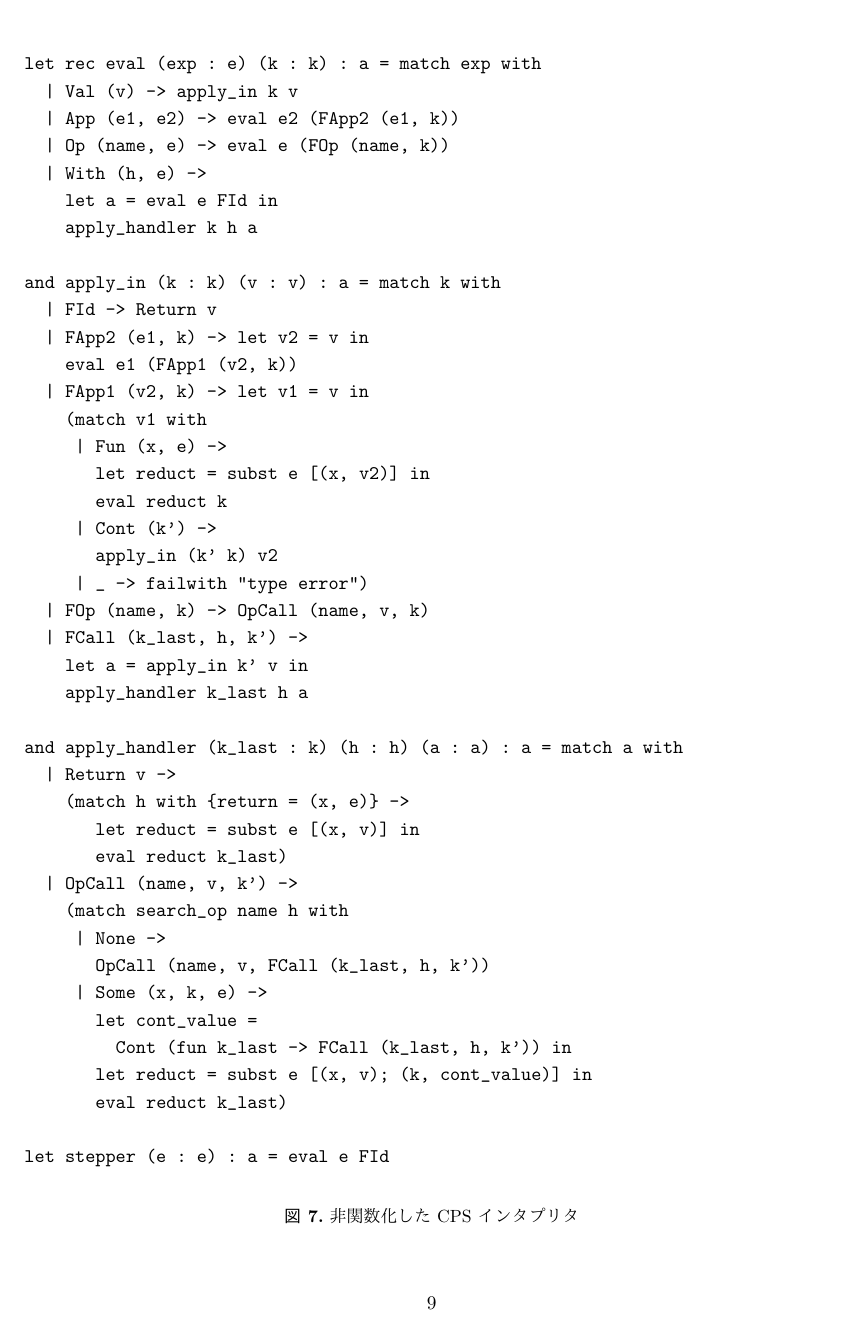
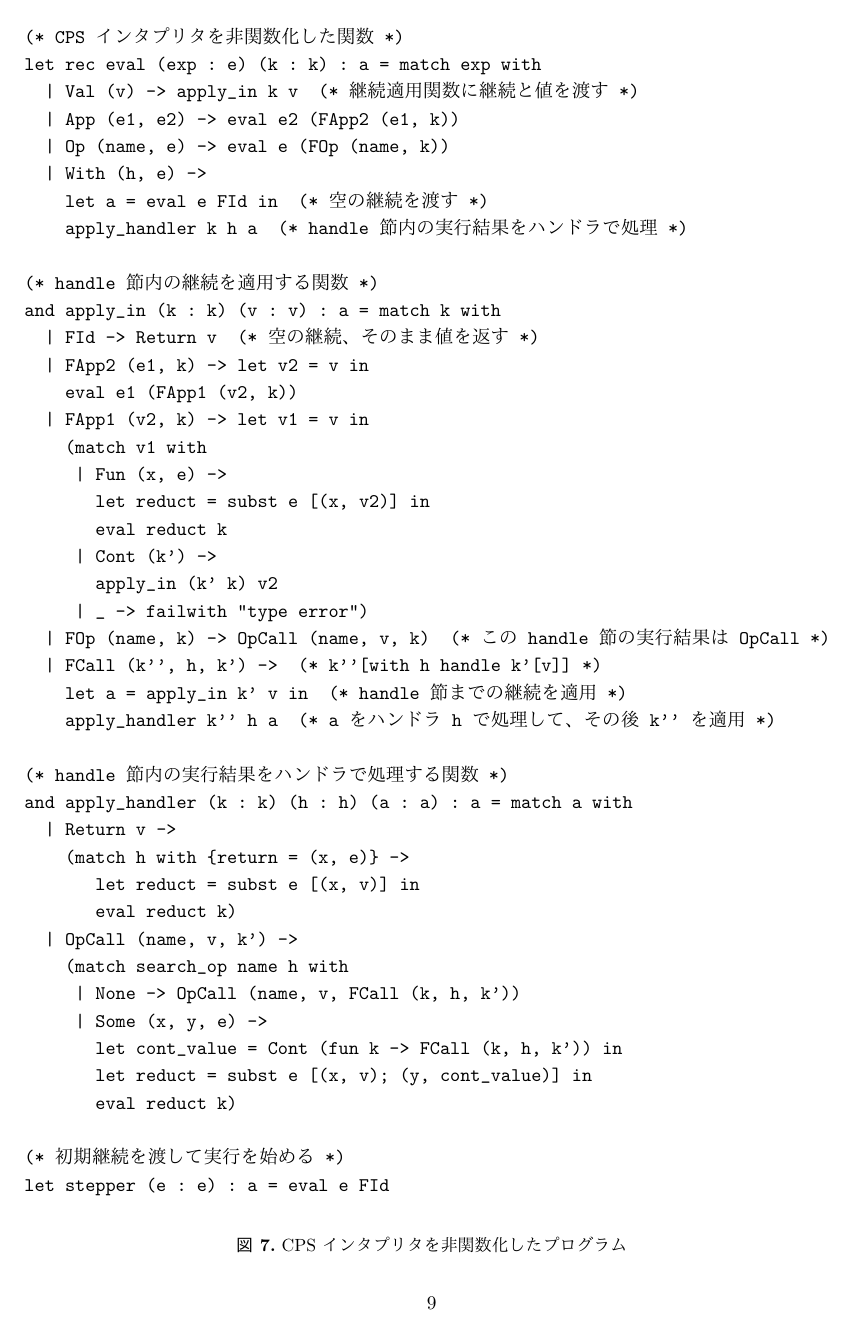
Before and after one commit to furukaw/effects_stepper, a LaTeX document (0107/p.tex, which reads 0107/definition.tex, 0107/transform.tex): page 9 of 15. The pictures show the PDF file 0107/p.pdf that the author committed with the source.

Commit message:
コードを短縮、コメントを微増

```diff
--- a/0107/definition.tex
+++ b/0107/definition.tex
@@ -78,13 +78,12 @@ and a = Return of v               (* 値になった *)
 let rec eval (exp : e) (k : k) : a = match exp with
   | Val (v) -> k v  (* 継続に値を渡す *)
   | App (e1, e2) ->
-    eval e2 (fun v2 -> (* FApp2 に変換される関数 *)
-        eval e1 (fun v1 -> match v1 with  (* FApp1 に変換される関数*)
+    eval e2 (fun v2 ->  (* FApp2 に変換される関数 *)
+        eval e1 (fun v1 -> match v1 with  (* FApp1 に変換される関数 *)
             | Fun (x, e) ->
-              let reduct = subst e [(x, v2)] in
+              let reduct = subst e [(x, v2)] in  (* e[v2/x] *)
               eval reduct k
             | Cont (k') ->
               (k' k) v2  (* 現在の継続と継続値が保持するメタ継続を合成して値を渡す *)
             | _ -> failwith "type error"))
   | Op (name, e) ->
-    eval e (fun v -> OpCall (name, v, k))
@@ -94,5 +93,6 @@ let rec eval (exp : e) (k : k) : a = match exp with
+    apply_handler k h a  (* handle 節内の実行結果をハンドラで処理 *)
 
-(* ハンドラで処理する関数 *)
+(* handle 節内の実行結果をハンドラで処理する関数 *)
 and apply_handler (k : k) (h : h) (a : a) : a = match a with
   | Return v ->                         (* handle 節内が値 v を返したとき *)
     (match h with {return = (x, e)} ->  (* handler {return x -> e, ...} として*)
--- a/0107/transform.tex
+++ b/0107/transform.tex
@@ -30,15 +30,17 @@ and k = FId                 (* [.] *)
 \begin{figure}
 \begin{verbatim}
+(* CPS インタプリタを非関数化した関数 *)
 let rec eval (exp : e) (k : k) : a = match exp with
-  | Val (v) -> apply_in k v
+  | Val (v) -> apply_in k v  (* 継続適用関数に継続と値を渡す *)
   | App (e1, e2) -> eval e2 (FApp2 (e1, k))
   | Op (name, e) -> eval e (FOp (name, k))
   | With (h, e) ->
-    let a = eval e FId in
-    apply_handler k h a
+    let a = eval e FId in  (* 空の継続を渡す *)
+    apply_handler k h a  (* handle 節内の実行結果をハンドラで処理 *)
 
+(* handle 節内の継続を適用する関数 *)
 and apply_in (k : k) (v : v) : a = match k with
-  | FId -> Return v
+  | FId -> Return v  (* 空の継続、そのまま値を返す *)
   | FApp2 (e1, k) -> let v2 = v in
     eval e1 (FApp1 (v2, k))
   | FApp1 (v2, k) -> let v1 = v in
@@ -49,29 +51,29 @@ and apply_in (k : k) (v : v) : a = match k with
      | Cont (k') ->
        apply_in (k' k) v2
      | _ -> failwith "type error")
-  | FOp (name, k) -> OpCall (name, v, k)
-  | FCall (k_last, h, k') ->
-    let a = apply_in k' v in
-    apply_handler k_last h a
+  | FOp (name, k) -> OpCall (name, v, k)  (* この handle 節の実行結果は OpCall *)
+  | FCall (k'', h, k') ->  (* k''[with h handle k'[v]] *)
+    let a = apply_in k' v in  (* handle 節までの継続を適用 *)
+    apply_handler k'' h a  (* a をハンドラ h で処理して、その後 k'' を適用 *)
 
-and apply_handler (k_last : k) (h : h) (a : a) : a = match a with
+(* handle 節内の実行結果をハンドラで処理する関数 *)
+and apply_handler (k : k) (h : h) (a : a) : a = match a with
   | Return v ->
     (match h with {return = (x, e)} ->
        let reduct = subst e [(x, v)] in
-       eval reduct k_last)
+       eval reduct k)
   | OpCall (name, v, k') ->
     (match search_op name h with
-     | None ->
-       OpCall (name, v, FCall (k_last, h, k'))
-     | Some (x, k, e) ->
-       let cont_value =
-         Cont (fun k_last -> FCall (k_last, h, k')) in
-       let reduct = subst e [(x, v); (k, cont_value)] in
-       eval reduct k_last)
+     | None -> OpCall (name, v, FCall (k, h, k'))
+     | Some (x, y, e) ->
+       let cont_value = Cont (fun k -> FCall (k, h, k')) in
+       let reduct = subst e [(x, v); (y, cont_value)] in
+       eval reduct k)
 
+(* 初期継続を渡して実行を始める *)
 let stepper (e : e) : a = eval e FId
 \end{verbatim}
-\caption{非関数化した CPS インタプリタ}
+\caption{CPS インタプリタを非関数化したプログラム}
 \label{figure:2defun}
 \end{figure}
 
@@ -94,9 +96,9 @@ let rec eval (exp : e) (k : k) (k2 : k2) : a = match exp with
   | With (h, e) ->
     eval e FId (fun a -> apply_handler k h a k2) (* GHandle に変換される関数 *)
 
-(* 継続を適用する関数 *)
+(* handle 節内の継続を適用する関数 *)
 and apply_in (k : k) (v : v) (k2 : k2) : a = match k with
-  | FId -> k2 (Return v)
+  | FId -> k2 (Return v)  (* handle 節の外の継続を適用 *)
   | FApp2 (e1, k) -> let v2 = v in
     eval e1 (FApp1 (v2, k)) k2
   | FApp1 (v2, k) -> let v1 = v in
@@ -104,28 +106,28 @@ and apply_in (k : k) (v : v) (k2 : k2) : a = match k with
      | Fun (x, e) ->
        let reduct = subst e [(x, v2)] in
        eval reduct k k2
-     | Cont (x, k') ->
+     | Cont (k') ->
        apply_in (k' k) v2 k2
      | _ -> failwith "type error")
   | FOp (name, k) -> k2 (OpCall (name, v, k))
-  | FCall (k_last, h, k') ->
-    apply_in k' v (fun a -> apply_handler k_last h a k2) (* GHandle に変換される関数 *)
+  | FCall (k'', h, k') ->
+    apply_in k' v (fun a -> apply_handler k'' h a k2) (* GHandle に変換される関数 *)
 
-and apply_handler (k_last : k) (h : h) (a : a) (k2 : k2) : a = match a with
+(* handle 節内の実行結果をハンドラで処理する関数 *)
+and apply_handler (k : k) (h : h) (a : a) (k2 : k2) : a = match a with
   | Return v ->
     (match h with {return = (x, e)} ->
        let reduct = subst e [(x, v)] in
-       eval reduct k_last k2)
+       eval reduct k k2)
   | OpCall (name, v, k') ->
     (match search_op name h with
      | None ->
-       k2 (OpCall (name, v, FCall (k_last, h, k')))
-     | Some (x, k, e) ->
-       let new_var = gen_var_name () in
-       let cont_value =
-         Cont (new_var, fun k_last -> FCall (k_last, h, k')) in
-       let reduct = subst e [(x, v); (k, cont_value)] in
-       eval reduct k_last k2)
+       k2 (OpCall (name, v, FCall (k, h, k'))) (* 外の継続を適用 *)
+     | Some (x, y, e) ->
+       let cont_value = Cont (fun k -> FCall (k, h, k')) in
+       let reduct = subst e [(x, v); (y, cont_value)] in
+       eval reduct k k2)
 
+(* 初期継続を渡して実行を始める *)
 let stepper (e : e) : a = eval e FId (fun a -> a)  (* GId に変換される関数 *)
 \end{verbatim}
@@ -149,12 +151,14 @@ type k2 = GId
 
 \begin{figure}
 \begin{verbatim}
+(* CPS インタプリタを非関数化して CPS 変換して非関数化した関数 *)
 let rec eval (exp : e) (k : k) (k2 : k2) : a = match exp with
   | Val (v) -> apply_in k v k2
   | App (e1, e2) -> eval e2 (FApp2 (e1, k)) k2
   | Op (name, e) -> eval e (FOp (name, k)) k2
   | With (h, e) -> eval e FId (GHandle (k, h, k2))
 
+(* handle 節内の継続を適用する関数 *)
 and apply_in (k : k) (v : v) (k2 : k2) : a = match k with
   | FId -> apply_out k2 (Return v)
   | FApp2 (e1, k) -> let v2 = v in
@@ -170,28 +174,27 @@ and apply_in (k : k) (v : v) (k2 : k2) : a = match k with
   | FOp (name, k) -> apply_out k2 (OpCall (name, v, k))
   | FCall (k_last, h, k') -> apply_in k' v (GHandle (k_last, h, k2))
 
+(* 全体の継続を適用する関数 *)
 and apply_out (k2 : k2) (a : a) : a = match k2 with
   | GId -> a
-  | GHandle (k, h, k2) ->
-    apply_handler k h a k2
+  | GHandle (k, h, k2) -> apply_handler k h a k2
 
+(* handle 節内の実行結果をハンドラで処理する関数 *)
 and apply_handler (k_last : k) (h : h) (a : a) (k2 : k2) : a = match a with
-  | Return v ->
-    (match h with {return = (x, e)} ->
+  | Return v -> (match h with {return = (x, e)} ->
        let reduct = subst e [(x, v)] in
        eval reduct k_last k2)
-  | OpCall (name, v, k') ->
-    (match search_op name h with
-     | None ->
-       apply_out k2 (OpCall (name, v, FCall (k_last, h, k')))
+  | OpCall (name, v, k') -> (match search_op name h with
+     | None -> apply_out k2 (OpCall (name, v, FCall (k_last, h, k')))
      | Some (x, k, e) ->
        let cont_value = Cont (fun k_last -> FCall (k_last, h, k')) in
        let reduct = subst e [(x, v); (k, cont_value)] in
        eval reduct k_last k2)
 
+(* 初期継続を渡して実行を始める *)
 let stepper (e : e) : a = eval e FId GId
 \end{verbatim}
-\caption{非関数化して CPS 変換して非関数化した CPS インタプリタ}
+\caption{CPS インタプリタを非関数化して CPS 変換して非関数化したプログラム}
 \label{figure:4defun}
 \end{figure}
 
@@ -206,6 +209,7 @@ let stepper (e : e) : a = eval e FId GId
 
 \begin{figure}
 \begin{verbatim}
+(* handle 節内の継続を適用する関数 *)
 and apply_in (k : k) (v : v) (k2 : k2) : a = match k with
   | FId -> apply_out k2 (Return v)
   | FApp2 (e1, k) -> let v2 = v in
@@ -227,10 +231,7 @@ and apply_in (k : k) (v : v) (k2 : k2) : a = match k with
   | FCall (k_last, h, k') ->
     apply_in k' v (GHandle (k_last, h, k2))
 
-and apply_handler (k_last : k) (h : h) (a : a) (k2 : k2) : a = match a with
+(* handle 節内の実行結果をハンドラで処理する関数 *)
+and apply_handler (k : k) (h : h) (a : a) (k2 : k2) : a = match a with
   | Return v ->
     (match h with {return = (x, e)} ->
-       let redex = With (h, Val v) in
-       let reduct = (subst e [(x, v)]) in
-       memo redex reduct (k_last, k2);
-       eval reduct k_last k2)
@@ -237,15 +242,16 @@ and apply_handler (k_last : k) (h : h) (a : a) (k2 : k2) : a = match a with
   | OpCall (name, v, k') ->
     (match search_op name h with
-     | None ->
-       apply_out k2 (OpCall (name, v, FCall (k_last, h, k')))
-     | Some (x, k, e) ->
-       let redex = With (h, plug_in_handle (Op (name, Val v)) k') in
+     | None -> apply_out k2 (OpCall (name, v, FCall (k, h, k')))
+     | Some (x, y, e) ->
+       let redex = (* with handler {name(x; y) -> e} handle k'[(name v)] *)
+         With (h, plug_in_handle (Op (name, Val v)) k') in
        let new_var = gen_var_name () in
        let cont_value =
-         Cont (new_var, fun k_last -> FCall (k_last, h, k')) in
-       let reduct = subst e [(x, v); (k, cont_value)] in
-       memo redex reduct (k_last, k2);
-       eval reduct k_last k2)
+         Cont (new_var, fun k -> FCall (k, h, k')) in
+       let reduct = (* e[v/x, k[with h handle k']/y] *)
+         subst e [(x, v); (y, cont_value)] in
+       memo redex reduct (k, k2);
+       eval reduct k k2)
 \end{verbatim}
 \caption{変換の後、出力関数を足して得られるステッパ}
 \label{figure:5memo}
```
Also changed, not shown: 0107/related.tex (+5 -1 lines), 0107/stepper.bib (+13 -13 lines), 0107/p.pdf, 0107/definition.tex (10 more changed lines), 0107/transform.tex (26 more changed lines), 14 other files.
